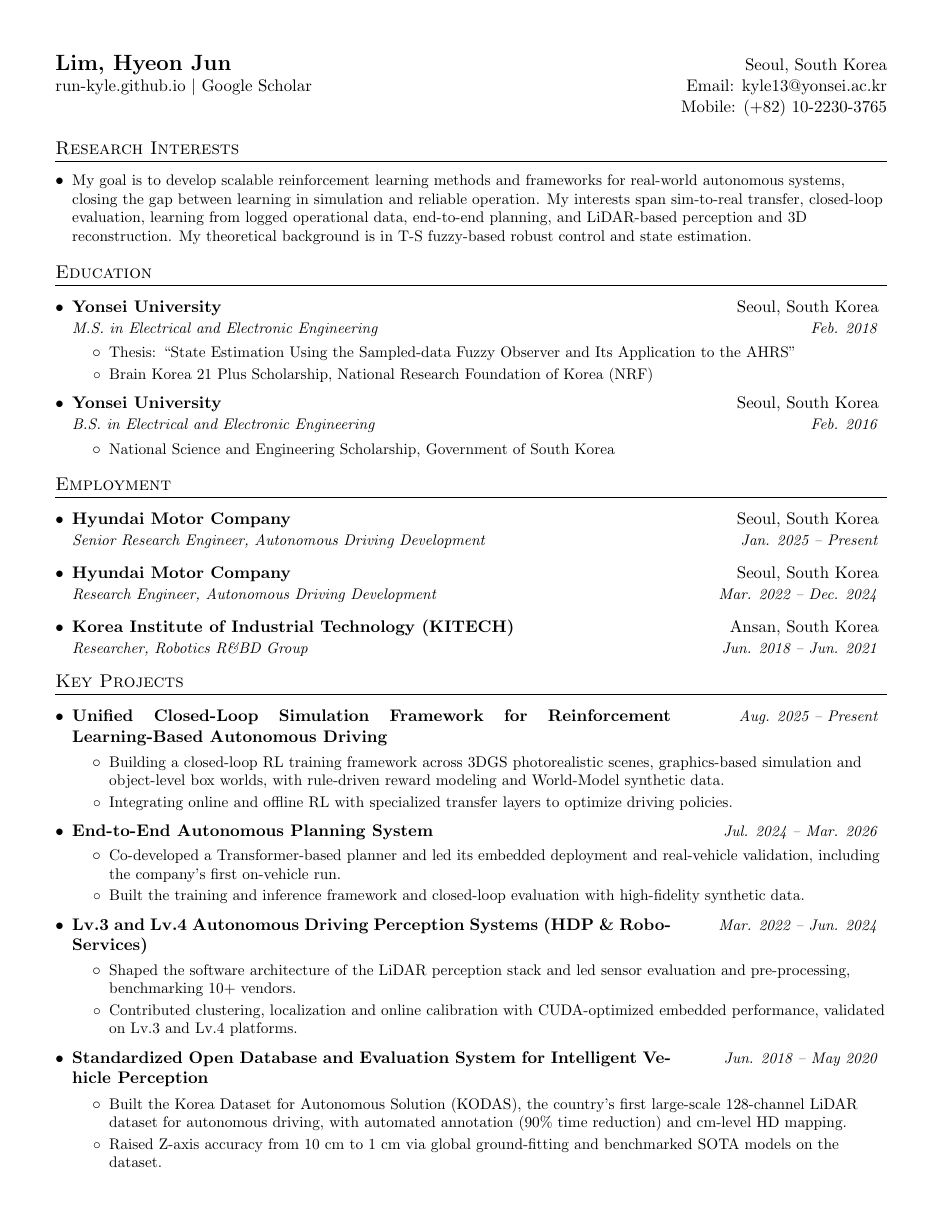
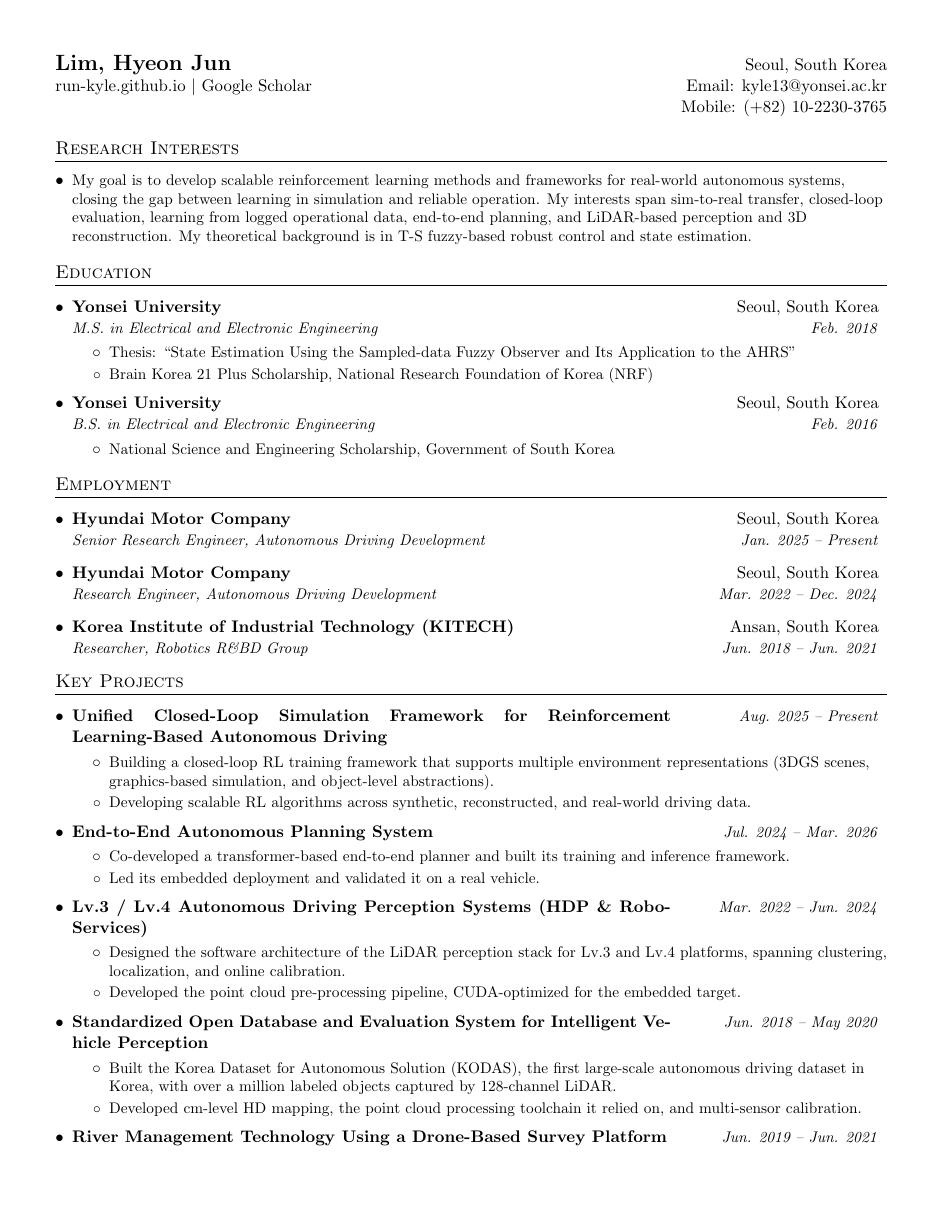
Before and after one commit to run-kyle/run-kyle.github.io, a LaTeX CV (cv/cv.tex): page 1 of 4. Compiled offline with pdfLaTeX.

Commit message:
Rewrite the CV key projects and sync them with the web profile
Key Projects now carries all seven projects the web profile lists: the Yonsei
indoor navigation project is back, and the titles match on both sides. The
bullets lost the noun-list phrasing, the unexplained jargon, and the claims
the sources did not support (clustering and localization were architecture
scope, not hands-on work).

Academic Service drops the impact factors, and AlpaSim/AlpaGym are now
credited to NVIDIA.

Co-Authored-By: Claude Opus 5 <noreply@anthropic.com>
Claude-Session: https://claude.ai/code/session_01AmCim7K8JWgkSqikwYxvPQ

```diff
--- a/cv/cv.tex
+++ b/cv/cv.tex
@@ -173,44 +173,42 @@
       {Unified Closed-Loop Simulation Framework for Reinforcement Learning-Based Autonomous Driving}
       {Aug. 2025 -- Present}
       \resumeItemListStart
-        \resumeItem{Building a closed-loop RL training framework across 3DGS photorealistic scenes,
-          graphics-based simulation and object-level box worlds, with rule-driven reward modeling and
-          World-Model synthetic data.}
-        \resumeItem{Integrating online and offline RL with specialized transfer layers to optimize
-          driving policies.}
+        \resumeItem{Building a closed-loop RL training framework that supports multiple environment
+          representations (3DGS scenes, graphics-based simulation, and object-level abstractions).}
+        \resumeItem{Developing scalable RL algorithms across synthetic, reconstructed, and real-world
+          driving data.}
       \resumeItemListEnd
 
     \resumeProject
       {End-to-End Autonomous Planning System}{Jul. 2024 -- Mar. 2026}
       \resumeItemListStart
-        \resumeItem{Co-developed a Transformer-based planner and led its embedded deployment and
-          real-vehicle validation, including the company's first on-vehicle run.}
-        \resumeItem{Built the training and inference framework and closed-loop evaluation with
-          high-fidelity synthetic data.}
+        \resumeItem{Co-developed a transformer-based end-to-end planner and built its training and
+          inference framework.}
+        \resumeItem{Led its embedded deployment and validated it on a real vehicle.}
       \resumeItemListEnd
 
     \resumeProject
-      {Lv.3 and Lv.4 Autonomous Driving Perception Systems (HDP \& Robo-Services)}{Mar. 2022 -- Jun. 2024}
+      {Lv.3 / Lv.4 Autonomous Driving Perception Systems (HDP \& Robo-Services)}{Mar. 2022 -- Jun. 2024}
       \resumeItemListStart
-        \resumeItem{Shaped the software architecture of the LiDAR perception stack and led sensor
-          evaluation and pre-processing, benchmarking 10+ vendors.}
-        \resumeItem{Contributed clustering, localization and online calibration with CUDA-optimized
-          embedded performance, validated on Lv.3 and Lv.4 platforms.}
+        \resumeItem{Designed the software architecture of the LiDAR perception stack for Lv.3 and Lv.4
+          platforms, spanning clustering, localization, and online calibration.}
+        \resumeItem{Developed the point cloud pre-processing pipeline, CUDA-optimized for the embedded
+          target.}
       \resumeItemListEnd
 
     \resumeProject
       {Standardized Open Database and Evaluation System for Intelligent Vehicle Perception}
       {Jun. 2018 -- May 2020}
       \resumeItemListStart
-        \resumeItem{Built the Korea Dataset for Autonomous Solution (KODAS), the country's first
-          large-scale 128-channel LiDAR dataset for autonomous driving, with automated annotation
-          (90\% time reduction) and cm-level HD mapping.}
-        \resumeItem{Raised Z-axis accuracy from 10 cm to 1 cm via global ground-fitting and benchmarked
-          SOTA models on the dataset.}
+        \resumeItem{Built the Korea Dataset for Autonomous Solution (KODAS), the first large-scale
+          autonomous driving dataset in Korea, with over a million labeled objects captured by
+          128-channel LiDAR.}
+        \resumeItem{Developed cm-level HD mapping, the point cloud processing toolchain it relied on,
+          and multi-sensor calibration.}
       \resumeItemListEnd
 
     \resumeProject
-      {River Management Technology Using a Drone-Based Platform for River Investigation}
+      {River Management Technology Using a Drone-Based Survey Platform}
       {Jun. 2019 -- Jun. 2021}
       \resumeItemListStart
         \resumeItem{Developed a LiDAR simulation framework to derive hardware specifications and
@@ -224,0 +223 @@
+      \resumeItemListEnd
```
Also changed, not shown: cv/academic.tex (+4 -4 lines), assets/files/cv.pdf, cv/cv.pdf, cv/cv.tex (11 more changed lines), 3 other files.
